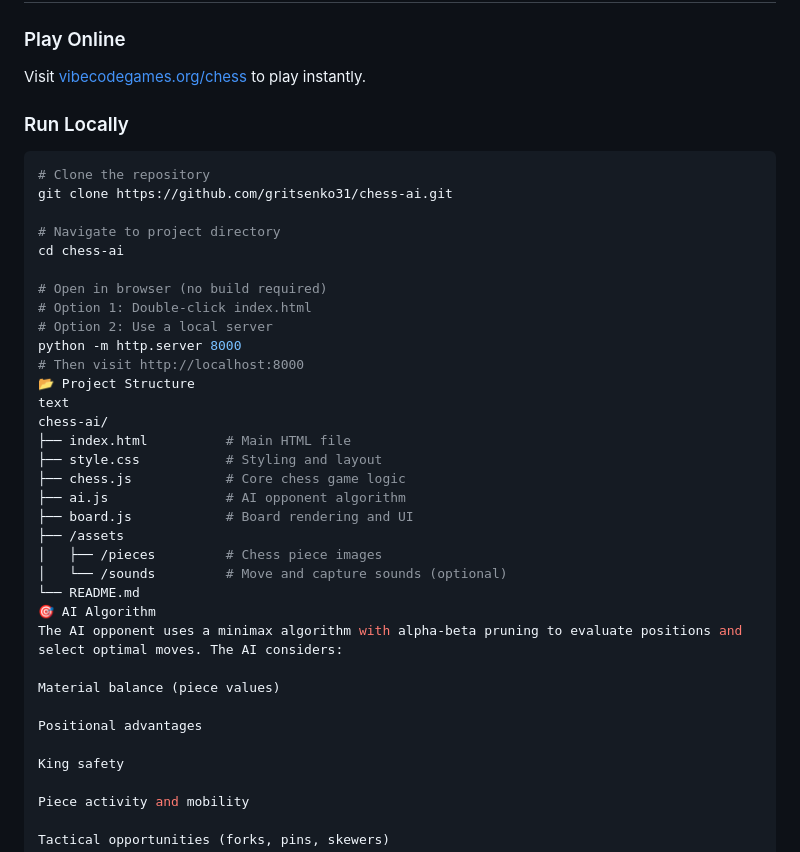
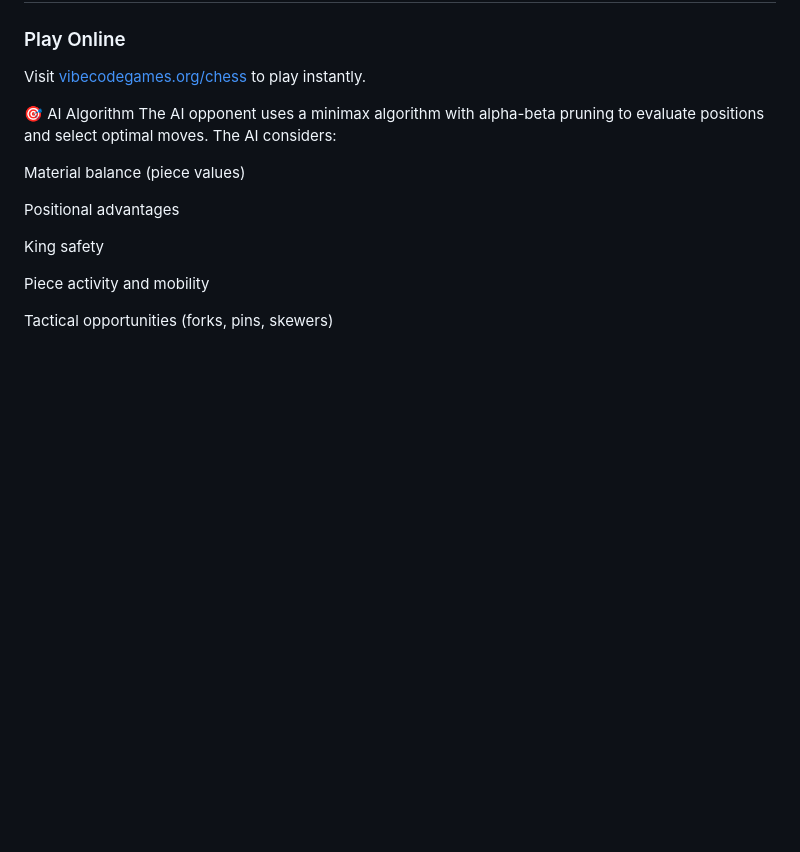
Before and after one commit to gritsenko31/chess-ai, a Markdown page: README.md, the part around the change. Rendered like a GitHub page; blank space fills up the shorter version.

````diff
--- a/README.md
+++ b/README.md
@@ -51,32 +51,6 @@ Chess AI is a fully functional browser-based chess game featuring an intelligent
 
 Visit [vibecodegames.org/chess](https://www.vibecodegames.org/chess/) to play instantly.
 
-### Run Locally
-
-```bash
-# Clone the repository
-git clone https://github.com/gritsenko31/chess-ai.git
-
-# Navigate to project directory
-cd chess-ai
-
-# Open in browser (no build required)
-# Option 1: Double-click index.html
-# Option 2: Use a local server
-python -m http.server 8000
-# Then visit http://localhost:8000
-📂 Project Structure
-text
-chess-ai/
-├── index.html          # Main HTML file
-├── style.css           # Styling and layout
-├── chess.js            # Core chess game logic
-├── ai.js               # AI opponent algorithm
-├── board.js            # Board rendering and UI
-├── /assets
-│   ├── /pieces         # Chess piece images
-│   └── /sounds         # Move and capture sounds (optional)
-└── README.md
 🎯 AI Algorithm
 The AI opponent uses a minimax algorithm with alpha-beta pruning to evaluate positions and select optimal moves. The AI considers:
 
````
